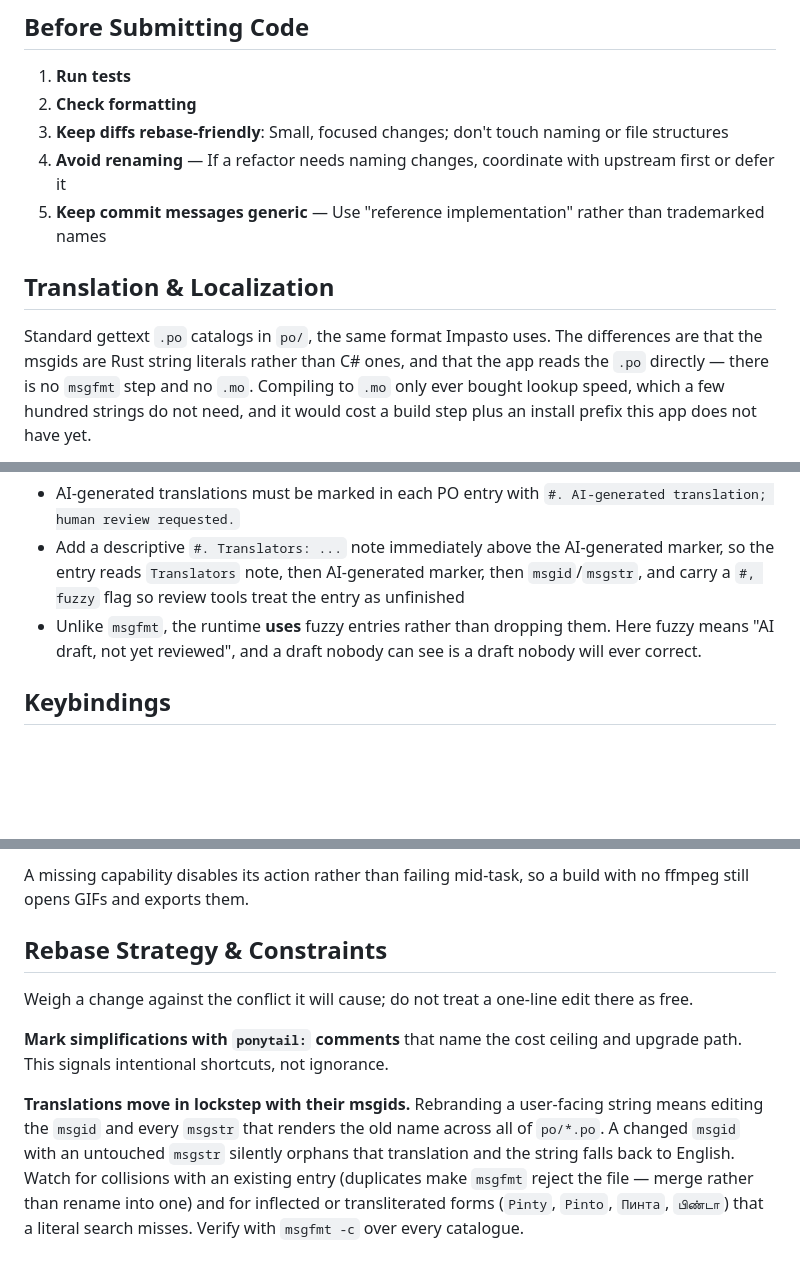
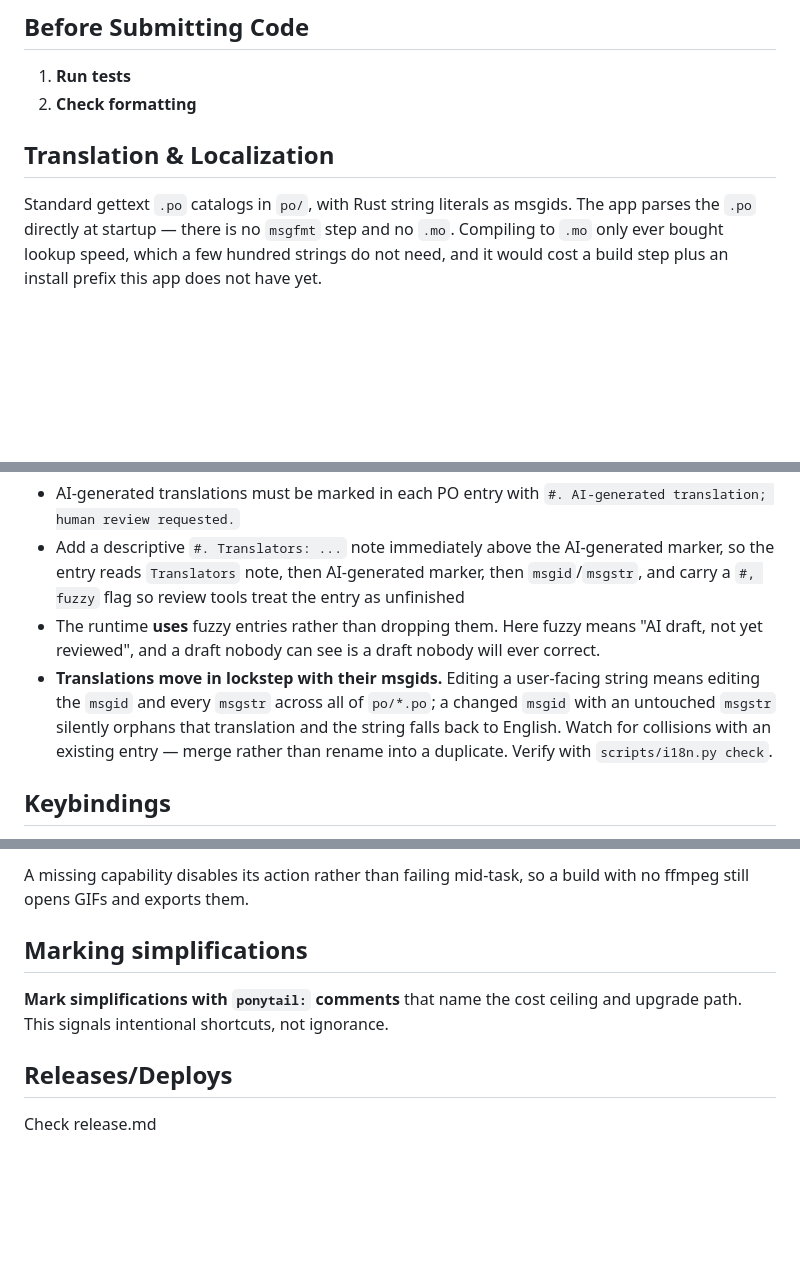
Before and after one commit to zbcoding/gifkino, a Markdown page: docs/AGENTS.md, 3 parts joined by grey strips. Drawn GitHub-style; blank space fills up the shorter version.

Commit message:
Drop upstream-fork guidance from AGENTS.md
The submission checklist, translation preamble and rebase section described a fork's workflow: coordinating renames with upstream, avoiding trademarked names, and rebranding msgids across catalogues. None apply here. Keep the ponytail: convention, which is used in this tree, and restate the msgid lockstep rule against scripts/i18n.py check.

```diff
--- a/docs/AGENTS.md
+++ b/docs/AGENTS.md
@@ -183,15 +186,11 @@ If `semble` is not on `$PATH`, use `uvx --from "semble[mcp]" semble` in its plac
 
 1. **Run tests**
 2. **Check formatting**
-3. **Keep diffs rebase-friendly**: Small, focused changes; don't touch naming or file structures
-4. **Avoid renaming** — If a refactor needs naming changes, coordinate with upstream first or defer it
-7. **Keep commit messages generic** — Use "reference implementation" rather than trademarked names
 
 ## Translation & Localization
 
-Standard gettext `.po` catalogs in `po/`, the same format Impasto uses. The
-differences are that the msgids are Rust string literals rather than C# ones,
-and that the app reads the `.po` directly — there is no `msgfmt` step and no
+Standard gettext `.po` catalogs in `po/`, with Rust string literals as msgids.
+The app parses the `.po` directly at startup — there is no `msgfmt` step and no
 `.mo`. Compiling to `.mo` only ever bought lookup speed, which a few hundred
 strings do not need, and it would cost a build step plus an install prefix this
 app does not have yet.
@@ -236,9 +234,15 @@ picks up an edit with no install.
 
 - AI-generated translations must be marked in each PO entry with `#. AI-generated translation; human review requested.`
 - Add a descriptive `#. Translators: ...` note immediately above the AI-generated marker, so the entry reads `Translators` note, then AI-generated marker, then `msgid`/`msgstr`, and carry a `#, fuzzy` flag so review tools treat the entry as unfinished
-- Unlike `msgfmt`, the runtime **uses** fuzzy entries rather than dropping them.
-  Here fuzzy means "AI draft, not yet reviewed", and a draft nobody can see is a
-  draft nobody will ever correct.
+- The runtime **uses** fuzzy entries rather than dropping them. Here fuzzy means
+  "AI draft, not yet reviewed", and a draft nobody can see is a draft nobody
+  will ever correct.
+- **Translations move in lockstep with their msgids.** Editing a user-facing
+  string means editing the `msgid` and every `msgstr` across all of `po/*.po`;
+  a changed `msgid` with an untouched `msgstr` silently orphans that translation
+  and the string falls back to English. Watch for collisions with an existing
+  entry — merge rather than rename into a duplicate. Verify with
+  `scripts/i18n.py check`.
 
 ## Keybindings
 User can set custom keybindings for everything. They're saved in a keybindings file.
@@ -317,10 +321,9 @@ moment of use:
 A missing capability disables its action rather than failing mid-task, so a
 build with no ffmpeg still opens GIFs and exports them.
 
-## Rebase Strategy & Constraints
-
-Weigh a change against the conflict it will cause; do not treat a one-line edit there as free.
+## Marking simplifications
 
 **Mark simplifications with `ponytail:` comments** that name the cost ceiling and upgrade path. This signals intentional shortcuts, not ignorance.
 
-**Translations move in lockstep with their msgids.** Rebranding a user-facing string means editing the `msgid` and every `msgstr` that renders the old name across all of `po/*.po`. A changed `msgid` with an untouched `msgstr` silently orphans that translation and the string falls back to English. Watch for collisions with an existing entry (duplicates make `msgfmt` reject the file — merge rather than rename into one) and for inflected or transliterated forms (`Pinty`, `Pinto`, `Пинта`, `பிண்டா`) that a literal search misses. Verify with `msgfmt -c` over every catalogue.
+## Releases/Deploys
+Check release.md
```
Also changed, not shown: other parts of docs/AGENTS.md (+4 -2 lines).
